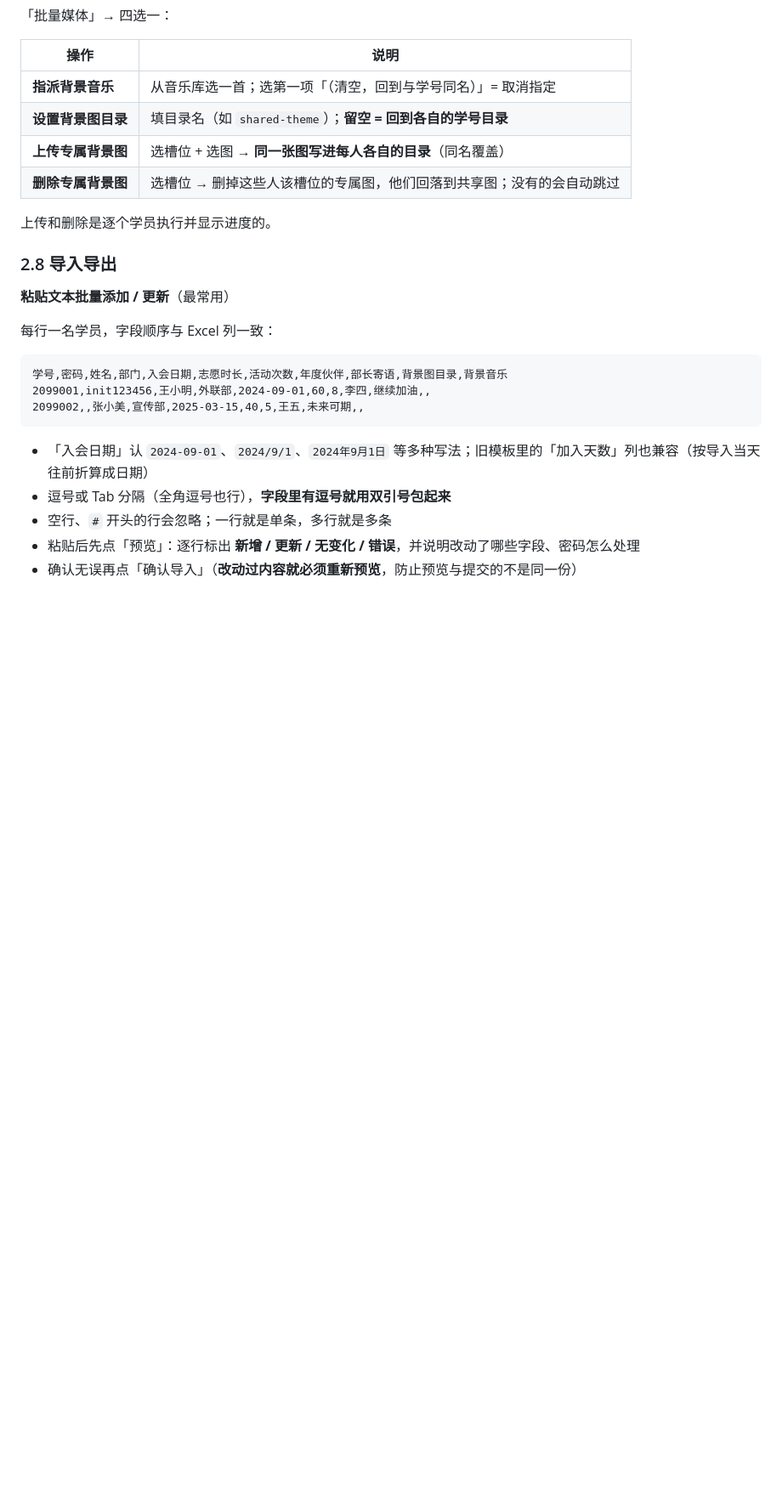
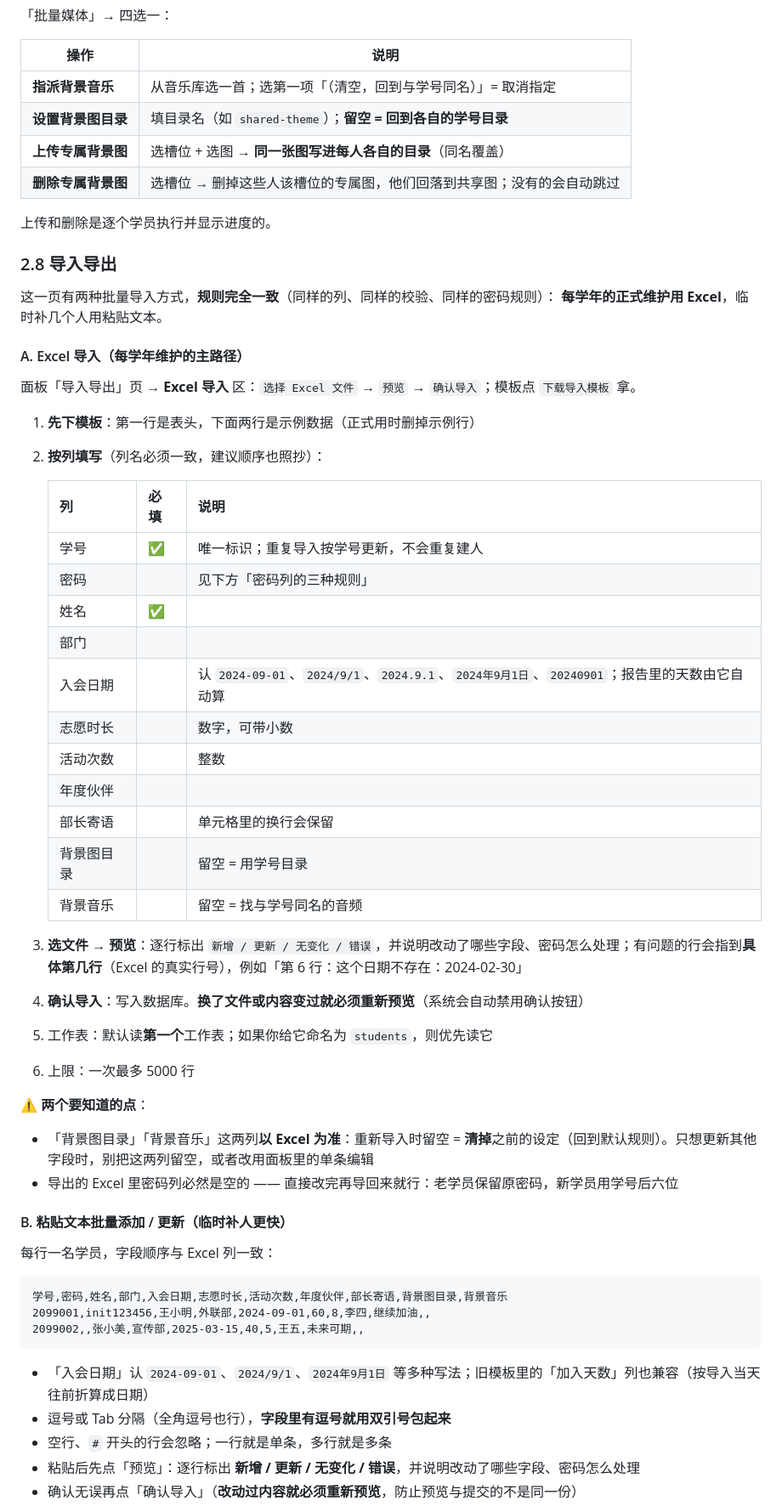
Before and after one commit to devsong42/annualGrowthReport, a Markdown page: docs/使用说明.md, the part around one of its changes. Shown at 85% size. Rendered like a GitHub page; blank space fills up the shorter version.

Commit message:
docs: 补齐内测说明里的 Excel 导入章节
原来只有一句「选文件 → 预览 → 确认导入」，而 Excel 才是每学年维护的主路径
（最初需求就是「只维护一个 Excel」），篇幅完全配不上。现在改成 A/B/C 三节：

- A. Excel 导入：下模板 → 逐列说明（必填项、入会日期的各种写法）→ 预览 → 确认；
  另附工作表读取规则、5000 行上限，以及两个容易踩的点（资源列以 Excel 为准、
  留空会清掉之前的设定；导出的密码列必然为空、可直接改完回导）
- B. 粘贴文本（保留原内容，定位为临时补人）
- C. 导出
密码三规则改为两种导入方式通用；内测清单补一条 Excel 导入的验证项

```diff
--- a/docs/使用说明.md
+++ b/docs/使用说明.md
@@ -155,7 +155,40 @@ printf '你的新密码\n' | docker compose exec -T app node scripts/set-admin.j
 
 ### 2.8 导入导出
 
-**粘贴文本批量添加 / 更新**（最常用）
+这一页有两种批量导入方式，**规则完全一致**（同样的列、同样的校验、同样的密码规则）：
+**每学年的正式维护用 Excel**，临时补几个人用粘贴文本。
+
+#### A. Excel 导入（每学年维护的主路径）
+
+面板「导入导出」页 → **Excel 导入** 区：`选择 Excel 文件` → `预览` → `确认导入`；模板点 `下载导入模板` 拿。
+
+1. **先下模板**：第一行是表头，下面两行是示例数据（正式用时删掉示例行）
+2. **按列填写**（列名必须一致，建议顺序也照抄）：
+
+   | 列 | 必填 | 说明 |
+   |---|---|---|
+   | 学号 | ✅ | 唯一标识；重复导入按学号更新，不会重复建人 |
+   | 密码 | | 见下方「密码列的三种规则」 |
+   | 姓名 | ✅ | |
+   | 部门 | | |
+   | 入会日期 | | 认 `2024-09-01`、`2024/9/1`、`2024.9.1`、`2024年9月1日`、`20240901`；报告里的天数由它自动算 |
+   | 志愿时长 | | 数字，可带小数 |
+   | 活动次数 | | 整数 |
+   | 年度伙伴 | | |
+   | 部长寄语 | | 单元格里的换行会保留 |
+   | 背景图目录 | | 留空 = 用学号目录 |
+   | 背景音乐 | | 留空 = 找与学号同名的音频 |
+
+3. **选文件 → 预览**：逐行标出 `新增 / 更新 / 无变化 / 错误`，并说明改动了哪些字段、密码怎么处理；有问题的行会指到**具体第几行**（Excel 的真实行号），例如「第 6 行：这个日期不存在：2024-02-30」
+4. **确认导入**：写入数据库。**换了文件或内容变过就必须重新预览**（系统会自动禁用确认按钮）
+5. 工作表：默认读**第一个**工作表；如果你给它命名为 `students`，则优先读它
+6. 上限：一次最多 5000 行
+
+⚠️ **两个要知道的点**：
+- 「背景图目录」「背景音乐」这两列**以 Excel 为准**：重新导入时留空 = **清掉**之前的设定（回到默认规则）。只想更新其他字段时，别把这两列留空，或者改用面板里的单条编辑
+- 导出的 Excel 里密码列必然是空的 —— 直接改完再导回来就行：老学员保留原密码，新学员用学号后六位
+
+#### B. 粘贴文本批量添加 / 更新（临时补人更快）
 
 每行一名学员，字段顺序与 Excel 列一致：
 
```
Also changed, not shown: other parts of docs/使用说明.md (+5 -4 lines).
